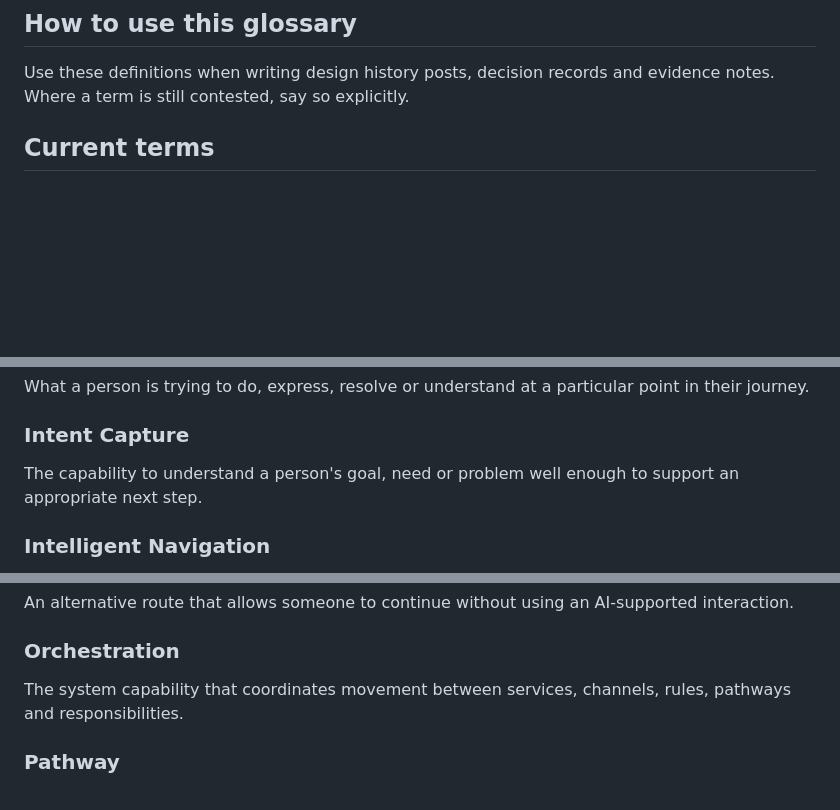
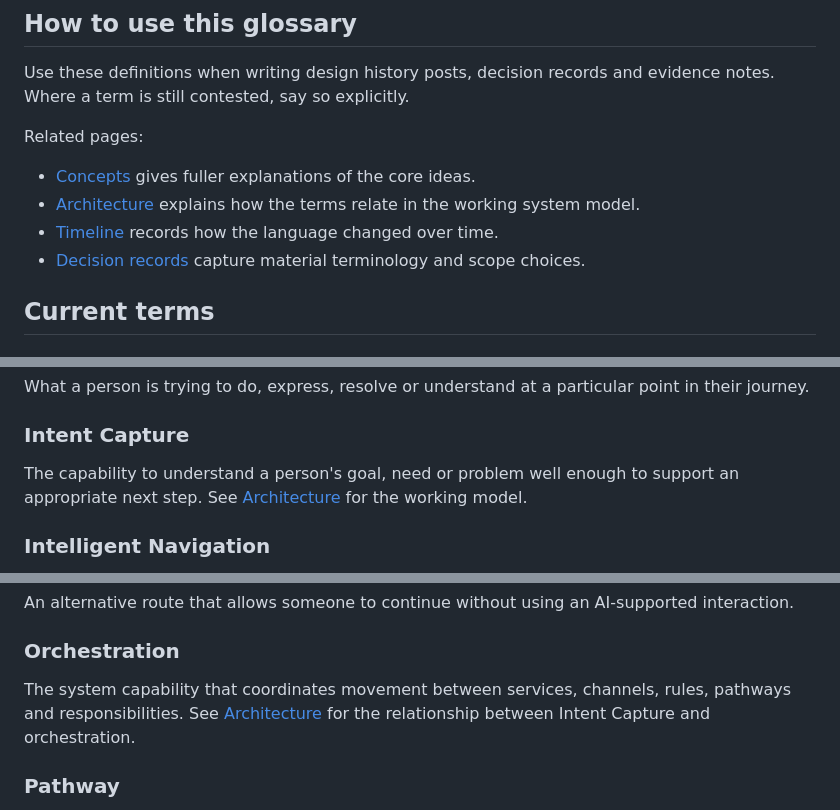
Before and after one commit to NHS-DUEC/intent-capture-design-history, a Markdown page: docs/concepts/glossary.md, 3 parts joined by grey strips. Drawn GitHub-style; blank space fills up the shorter version.

Commit message:
Add related links to glossary

```diff
--- a/docs/concepts/glossary.md
+++ b/docs/concepts/glossary.md
@@ -10,6 +10,13 @@ This glossary records the terms used in the AI Intent Capture design history. It
 ## How to use this glossary
 
 Use these definitions when writing design history posts, decision records and evidence notes. Where a term is still contested, say so explicitly.
+
+Related pages:
+
+- [Concepts](/concepts/) gives fuller explanations of the core ideas.
+- [Architecture](/concepts/architecture/) explains how the terms relate in the working system model.
+- [Timeline](/timeline/) records how the language changed over time.
+- [Decision records](/decisions/) capture material terminology and scope choices.
 
 ## Current terms
 
@@ -59,7 +66,7 @@ What a person is trying to do, express, resolve or understand at a particular po
 
 ### Intent Capture
 
-The capability to understand a person's goal, need or problem well enough to support an appropriate next step.
+The capability to understand a person's goal, need or problem well enough to support an appropriate next step. See [Architecture](/concepts/architecture/) for the working model.
 
 ### Intelligent Navigation
 
@@ -75,7 +82,7 @@ An alternative route that allows someone to continue without using an AI-support
 
 ### Orchestration
 
-The system capability that coordinates movement between services, channels, rules, pathways and responsibilities.
+The system capability that coordinates movement between services, channels, rules, pathways and responsibilities. See [Architecture](/concepts/architecture/) for the relationship between Intent Capture and orchestration.
 
 ### Pathway
 
```
Also changed, not shown: other parts of docs/concepts/glossary.md (+1 -1 lines).
